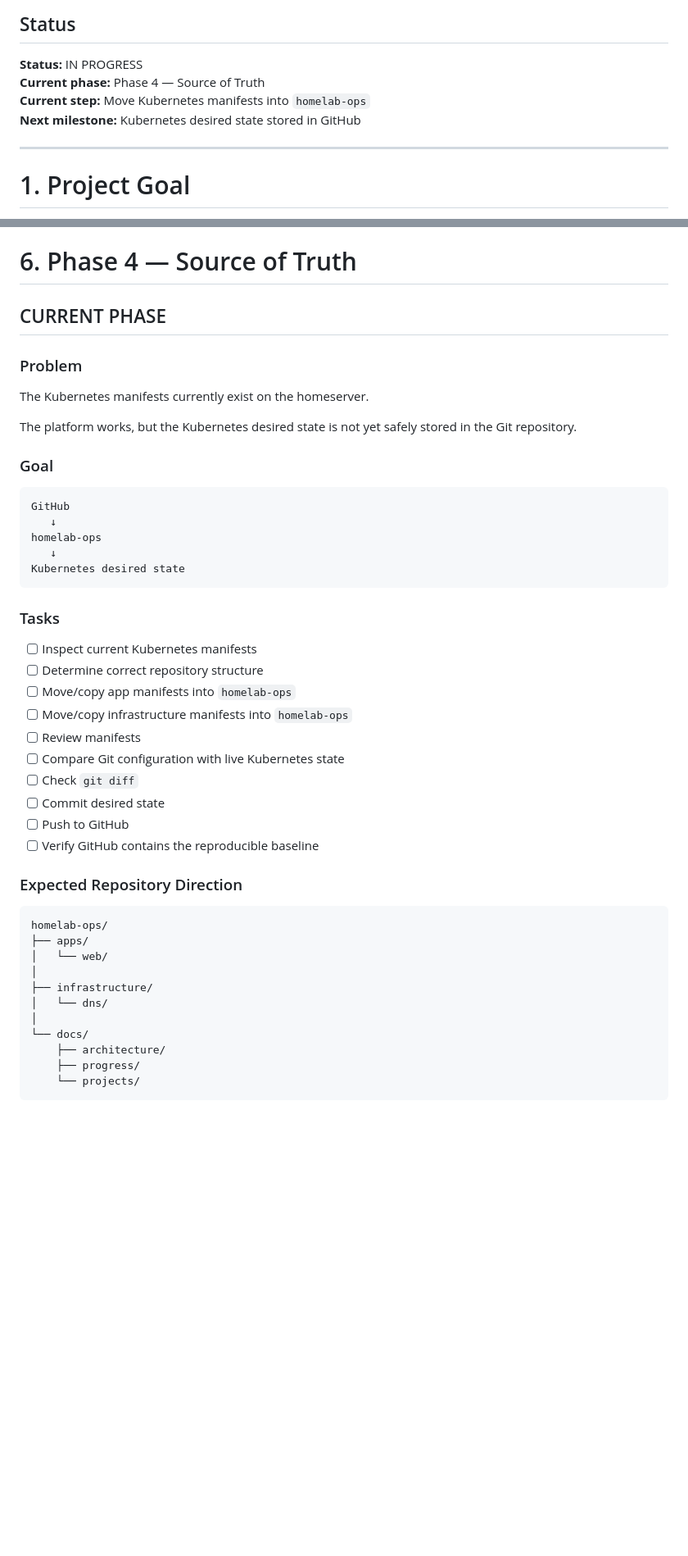
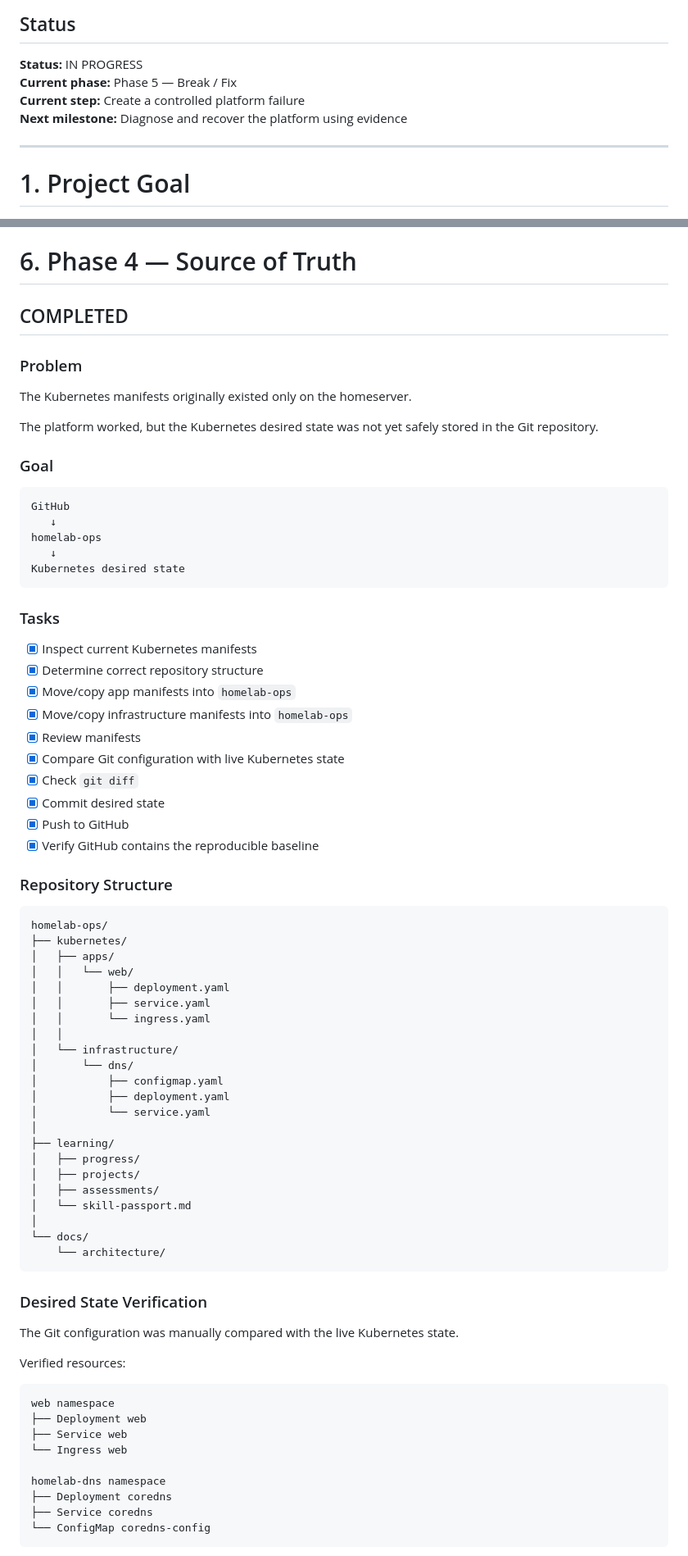
Before and after one commit to mauricevanlavieren/homelab-ops, a Markdown page: learning/projects/project-01-mini-platform.md, 2 parts joined by grey strips. Shown at 82% size. Rendered like a GitHub page; blank space fills up the shorter version.

Commit message:
progress project 01 mini-platfrom

````diff
--- a/learning/projects/project-01-mini-platform.md
+++ b/learning/projects/project-01-mini-platform.md
@@ -3,9 +3,9 @@
 ## Status
 
 **Status:** IN PROGRESS
-**Current phase:** Phase 4 — Source of Truth
-**Current step:** Move Kubernetes manifests into `homelab-ops`
-**Next milestone:** Kubernetes desired state stored in GitHub
+**Current phase:** Phase 5 — Break / Fix
+**Current step:** Create a controlled platform failure
+**Next milestone:** Diagnose and recover the platform using evidence
 
 ---
 
@@ -176,13 +176,13 @@ web.home.arpa
 
 # 6. Phase 4 — Source of Truth
 
-## CURRENT PHASE
+## COMPLETED
 
 ### Problem
 
-The Kubernetes manifests currently exist on the homeserver.
+The Kubernetes manifests originally existed only on the homeserver.
 
-The platform works, but the Kubernetes desired state is not yet safely stored in the Git repository.
+The platform worked, but the Kubernetes desired state was not yet safely stored in the Git repository.
 
 ### Goal
 
@@ -196,29 +196,59 @@ Kubernetes desired state
 
 ### Tasks
 
-- [ ] Inspect current Kubernetes manifests
-- [ ] Determine correct repository structure
-- [ ] Move/copy app manifests into `homelab-ops`
-- [ ] Move/copy infrastructure manifests into `homelab-ops`
-- [ ] Review manifests
-- [ ] Compare Git configuration with live Kubernetes state
-- [ ] Check `git diff`
-- [ ] Commit desired state
-- [ ] Push to GitHub
-- [ ] Verify GitHub contains the reproducible baseline
+- [x] Inspect current Kubernetes manifests
+- [x] Determine correct repository structure
+- [x] Move/copy app manifests into `homelab-ops`
+- [x] Move/copy infrastructure manifests into `homelab-ops`
+- [x] Review manifests
+- [x] Compare Git configuration with live Kubernetes state
+- [x] Check `git diff`
+- [x] Commit desired state
+- [x] Push to GitHub
+- [x] Verify GitHub contains the reproducible baseline
 
-### Expected Repository Direction
+### Repository Structure
 
 ```text
 homelab-ops/
-├── apps/
-│   └── web/
+├── kubernetes/
+│   ├── apps/
+│   │   └── web/
+│   │       ├── deployment.yaml
+│   │       ├── service.yaml
+│   │       └── ingress.yaml
+│   │
+│   └── infrastructure/
+│       └── dns/
+│           ├── configmap.yaml
+│           ├── deployment.yaml
+│           └── service.yaml
 │
-├── infrastructure/
-│   └── dns/
+├── learning/
+│   ├── progress/
+│   ├── projects/
+│   ├── assessments/
+│   └── skill-passport.md
 │
 └── docs/
-    ├── architecture/
-    ├── progress/
-    └── projects/
+    └── architecture/
 ```
+
+### Desired State Verification
+
+The Git configuration was manually compared with the live Kubernetes state.
+
+Verified resources:
+
+```text
+web namespace
+├── Deployment web
+├── Service web
+└── Ingress web
+
+homelab-dns namespace
+├── Deployment coredns
+├── Service coredns
+└── ConfigMap coredns-config
+```
+
````
Also changed, not shown: other parts of learning/projects/project-01-mini-platform.md (+121 -11 lines).
